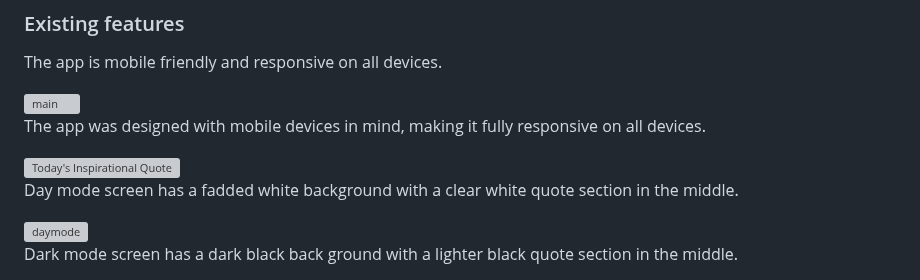
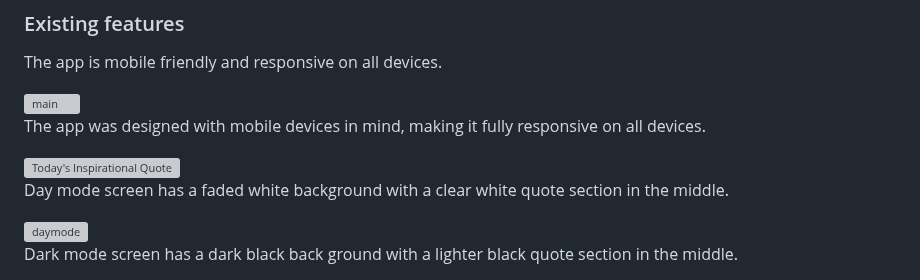
Before and after one commit to Shezmoin/Quotes, a Markdown page: README.md, the part around the change. GitHub-like rendering; grey boxes are pictures that could not be loaded.

Commit message:
Corrected spelling mistake in text.

```diff
--- a/README.md
+++ b/README.md
@@ -113,7 +113,7 @@ The app was designed with mobile devices in mind, making it fully responsive on
 
 <img width="684" height="342" alt="Today's Inspirational Quote" src="https://github.com/user-attachments/assets/887f90d6-b7a5-466e-a870-28c4ee80ff92" />
 
-Day mode screen has a fadded white background with a clear white quote section in the middle.
+Day mode screen has a faded white background with a clear white quote section in the middle.
 
 <img width="502" height="291" alt="daymode" src="https://github.com/user-attachments/assets/5a30ff19-494f-43db-9c4f-d7218c14284d" />
 
```
